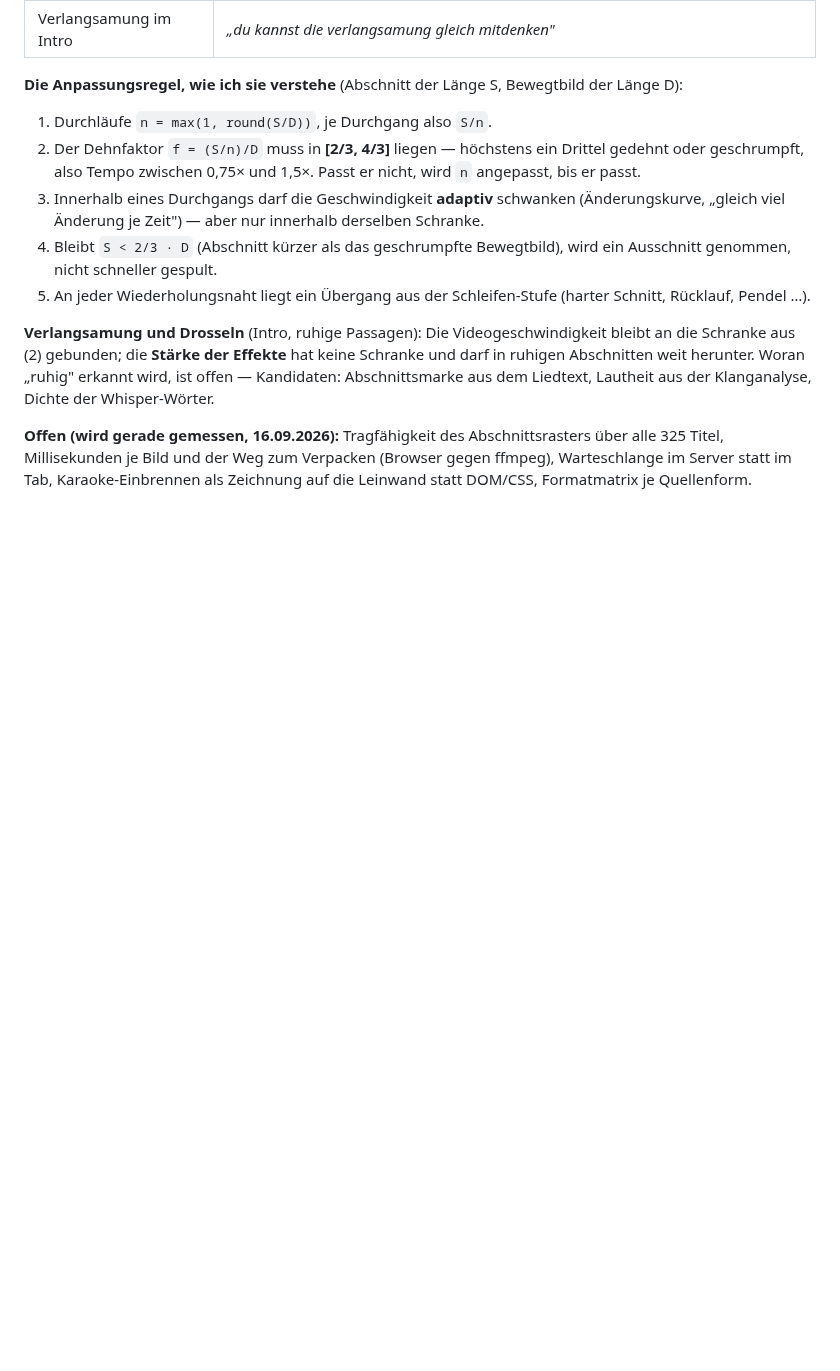
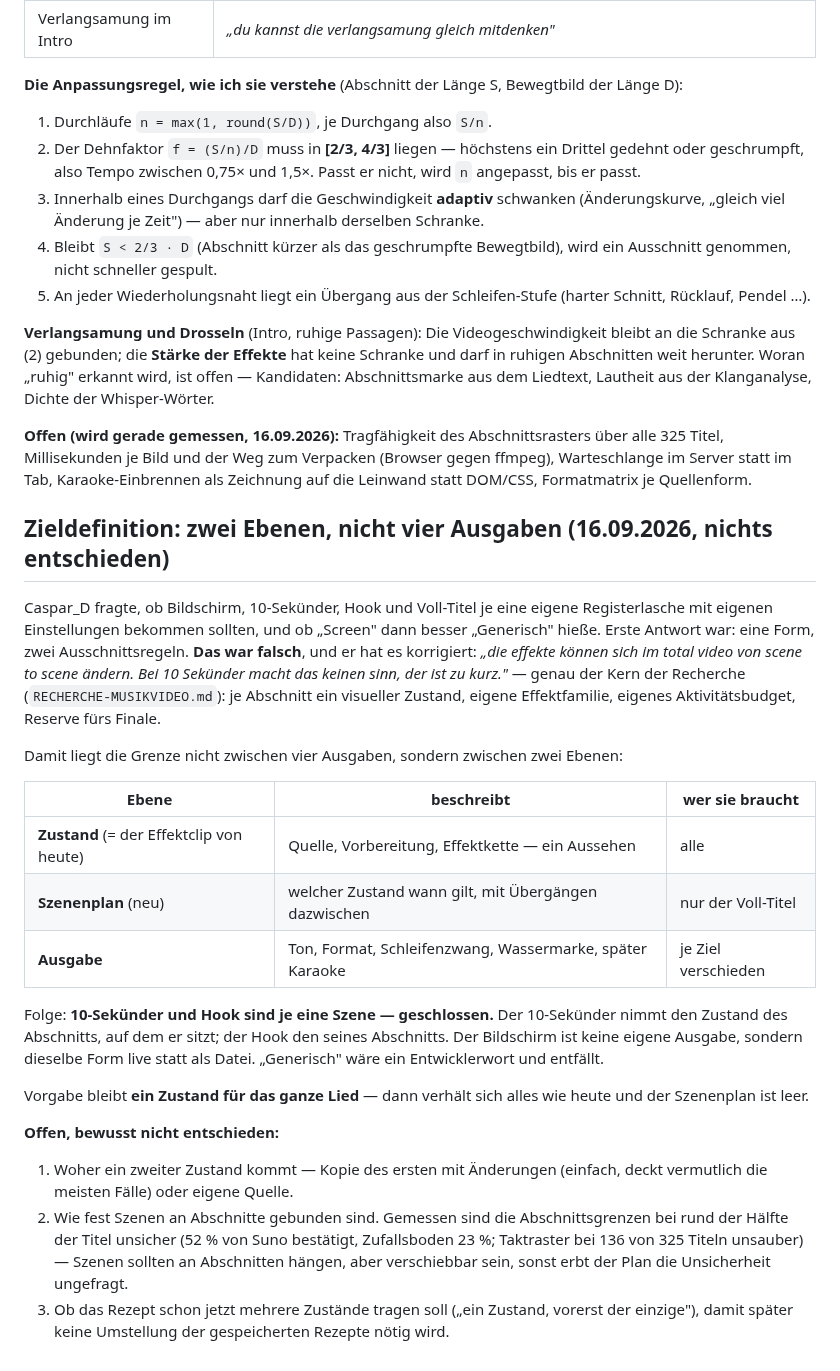
Before and after one commit to CasparDavi/klangtresor, a Markdown page: docs/effektclip/KONZEPT-LANGE-VIDEOS.md, the part around the change. Drawn GitHub-style; blank space fills up the shorter version.

Commit message:
Zieldefinition: Zustand, Szenenplan, Ausgabe - 10-Sekuender und Hook sind je eine Szene
Co-Authored-By: Claude Opus 5 <noreply@anthropic.com>

```diff
--- a/docs/effektclip/KONZEPT-LANGE-VIDEOS.md
+++ b/docs/effektclip/KONZEPT-LANGE-VIDEOS.md
@@ -163,3 +163,35 @@ Whisper-Wörter.
 **Offen (wird gerade gemessen, 16.09.2026):** Tragfähigkeit des Abschnittsrasters über alle 325 Titel, Millisekunden
 je Bild und der Weg zum Verpacken (Browser gegen ffmpeg), Warteschlange im Server statt im Tab, Karaoke-Einbrennen
 als Zeichnung auf die Leinwand statt DOM/CSS, Formatmatrix je Quellenform.
+
+## Zieldefinition: zwei Ebenen, nicht vier Ausgaben (16.09.2026, nichts entschieden)
+
+Caspar_D fragte, ob Bildschirm, 10-Sekünder, Hook und Voll-Titel je eine eigene Registerlasche mit eigenen
+Einstellungen bekommen sollten, und ob „Screen" dann besser „Generisch" hieße. Erste Antwort war: eine Form, zwei
+Ausschnittsregeln. **Das war falsch**, und er hat es korrigiert: *„die effekte können sich im total video von scene
+to scene ändern. Bei 10 Sekünder macht das keinen sinn, der ist zu kurz."* — genau der Kern der Recherche
+(`RECHERCHE-MUSIKVIDEO.md`): je Abschnitt ein visueller Zustand, eigene Effektfamilie, eigenes Aktivitätsbudget,
+Reserve fürs Finale.
+
+Damit liegt die Grenze nicht zwischen vier Ausgaben, sondern zwischen zwei Ebenen:
+
+| Ebene | beschreibt | wer sie braucht |
+|---|---|---|
+| **Zustand** (= der Effektclip von heute) | Quelle, Vorbereitung, Effektkette — ein Aussehen | alle |
+| **Szenenplan** (neu) | welcher Zustand wann gilt, mit Übergängen dazwischen | nur der Voll-Titel |
+| **Ausgabe** | Ton, Format, Schleifenzwang, Wassermarke, später Karaoke | je Ziel verschieden |
+
+Folge: **10-Sekünder und Hook sind je eine Szene — geschlossen.** Der 10-Sekünder nimmt den Zustand des Abschnitts,
+auf dem er sitzt; der Hook den seines Abschnitts. Der Bildschirm ist keine eigene Ausgabe, sondern dieselbe Form live
+statt als Datei. „Generisch" wäre ein Entwicklerwort und entfällt.
+
+Vorgabe bleibt **ein Zustand für das ganze Lied** — dann verhält sich alles wie heute und der Szenenplan ist leer.
+
+**Offen, bewusst nicht entschieden:**
+1. Woher ein zweiter Zustand kommt — Kopie des ersten mit Änderungen (einfach, deckt vermutlich die meisten Fälle)
+   oder eigene Quelle.
+2. Wie fest Szenen an Abschnitte gebunden sind. Gemessen sind die Abschnittsgrenzen bei rund der Hälfte der Titel
+   unsicher (52 % von Suno bestätigt, Zufallsboden 23 %; Taktraster bei 136 von 325 Titeln unsauber) — Szenen sollten
+   an Abschnitten hängen, aber verschiebbar sein, sonst erbt der Plan die Unsicherheit ungefragt.
+3. Ob das Rezept schon jetzt mehrere Zustände tragen soll („ein Zustand, vorerst der einzige"), damit später keine
+   Umstellung der gespeicherten Rezepte nötig wird.
```
